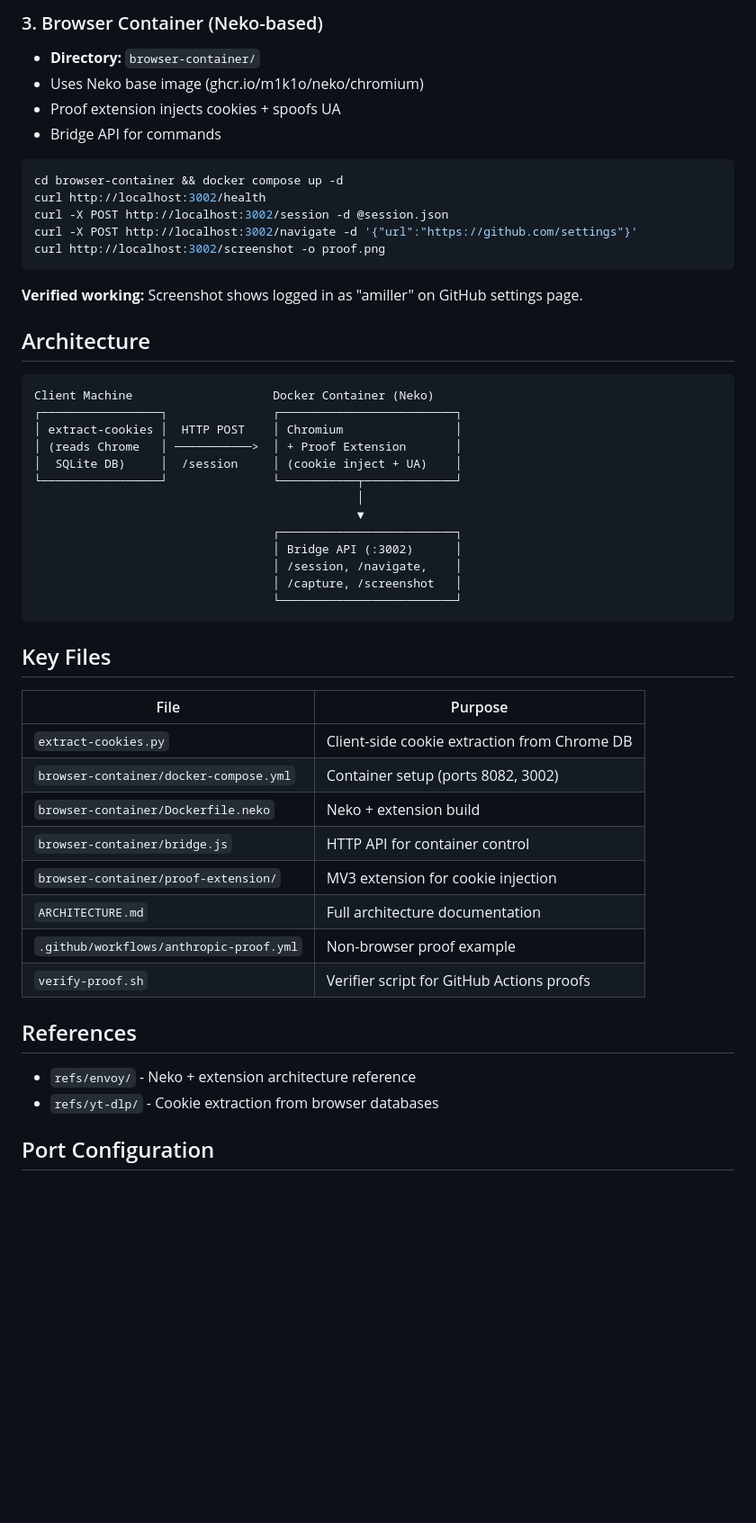
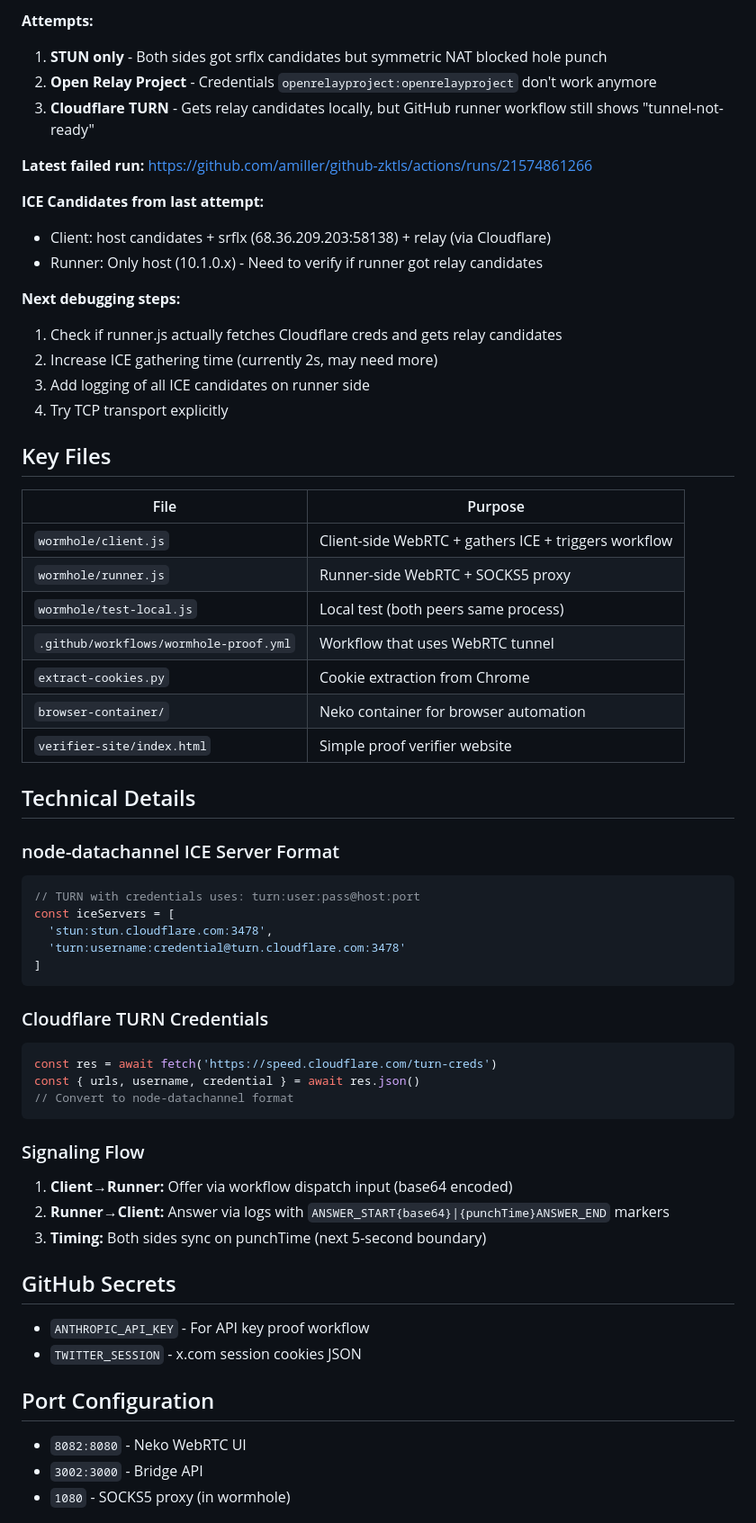
Before and after one commit to amiller/github-zktls, a Markdown page: SESSION_NOTES.md, the part around one of its changes. Shown at 90% size. GitHub-like rendering; blank space fills up the shorter version.

````diff
--- a/SESSION_NOTES.md
+++ b/SESSION_NOTES.md
@@ -37,56 +69,63 @@ python3 extract-cookies.py chrome github.com --include-ua -o session.json
 ```
 
-### 3. Browser Container (Neko-based)
-- **Directory:** `browser-container/`
-- Uses Neko base image (ghcr.io/m1k1o/neko/chromium)
-- Proof extension injects cookies + spoofs UA
-- Bridge API for commands
+**Attempts:**
+1. **STUN only** - Both sides got srflx candidates but symmetric NAT blocked hole punch
+2. **Open Relay Project** - Credentials `openrelayproject:openrelayproject` don't work anymore
+3. **Cloudflare TURN** - Gets relay candidates locally, but GitHub runner workflow still shows "tunnel-not-ready"
 
-```bash
-cd browser-container && docker compose up -d
-curl http://localhost:3002/health
-curl -X POST http://localhost:3002/session -d @session.json
-curl -X POST http://localhost:3002/navigate -d '{"url":"https://github.com/settings"}'
-curl http://localhost:3002/screenshot -o proof.png
-```
+**Latest failed run:** https://github.com/amiller/github-zktls/actions/runs/21574861266
 
-**Verified working:** Screenshot shows logged in as "amiller" on GitHub settings page.
+**ICE Candidates from last attempt:**
+- Client: host candidates + srflx (68.36.209.203:58138) + relay (via Cloudflare)
+- Runner: Only host (10.1.0.x) - Need to verify if runner got relay candidates
 
-## Architecture
-
-```
-Client Machine                    Docker Container (Neko)
-┌─────────────────┐               ┌─────────────────────────┐
-│ extract-cookies │  HTTP POST    │ Chromium                │
-│ (reads Chrome   │ ───────────>  │ + Proof Extension       │
-│  SQLite DB)     │  /session     │ (cookie inject + UA)    │
-└─────────────────┘               └───────────┬─────────────┘
-                                              │
-                                              ▼
-                                  ┌─────────────────────────┐
-                                  │ Bridge API (:3002)      │
-                                  │ /session, /navigate,    │
-                                  │ /capture, /screenshot   │
-                                  └─────────────────────────┘
-```
+**Next debugging steps:**
+1. Check if runner.js actually fetches Cloudflare creds and gets relay candidates
+2. Increase ICE gathering time (currently 2s, may need more)
+3. Add logging of all ICE candidates on runner side
+4. Try TCP transport explicitly
 
 ## Key Files
 
 | File | Purpose |
 |------|---------|
-| `extract-cookies.py` | Client-side cookie extraction from Chrome DB |
-| `browser-container/docker-compose.yml` | Container setup (ports 8082, 3002) |
-| `browser-container/Dockerfile.neko` | Neko + extension build |
-| `browser-container/bridge.js` | HTTP API for container control |
-| `browser-container/proof-extension/` | MV3 extension for cookie injection |
-| `ARCHITECTURE.md` | Full architecture documentation |
-| `.github/workflows/anthropic-proof.yml` | Non-browser proof example |
-| `verify-proof.sh` | Verifier script for GitHub Actions proofs |
+| `wormhole/client.js` | Client-side WebRTC + gathers ICE + triggers workflow |
+| `wormhole/runner.js` | Runner-side WebRTC + SOCKS5 proxy |
+| `wormhole/test-local.js` | Local test (both peers same process) |
+| `.github/workflows/wormhole-proof.yml` | Workflow that uses WebRTC tunnel |
+| `extract-cookies.py` | Cookie extraction from Chrome |
+| `browser-container/` | Neko container for browser automation |
+| `verifier-site/index.html` | Simple proof verifier website |
 
-## References
+## Technical Details
 
-- `refs/envoy/` - Neko + extension architecture reference
-- `refs/yt-dlp/` - Cookie extraction from browser databases
+### node-datachannel ICE Server Format
+```javascript
+// TURN with credentials uses: turn:user:pass@host:port
+const iceServers = [
+  'stun:stun.cloudflare.com:3478',
+  'turn:username:credential@turn.cloudflare.com:3478'
+]
+```
+
+### Cloudflare TURN Credentials
+```javascript
+const res = await fetch('https://speed.cloudflare.com/turn-creds')
+const { urls, username, credential } = await res.json()
+// Convert to node-datachannel format
+```
+
+### Signaling Flow
+1. **Client→Runner:** Offer via workflow dispatch input (base64 encoded)
+2. **Runner→Client:** Answer via logs with `ANSWER_START{base64}|{punchTime}ANSWER_END` markers
+3. **Timing:** Both sides sync on punchTime (next 5-second boundary)
+
+## GitHub Secrets
+- `ANTHROPIC_API_KEY` - For API key proof workflow
+- `TWITTER_SESSION` - x.com session cookies JSON
 
 ## Port Configuration
+- `8082:8080` - Neko WebRTC UI
+- `3002:3000` - Bridge API
+- `1080` - SOCKS5 proxy (in wormhole)
 
````
Also changed, not shown: other parts of SESSION_NOTES.md (+67 -47 lines).
